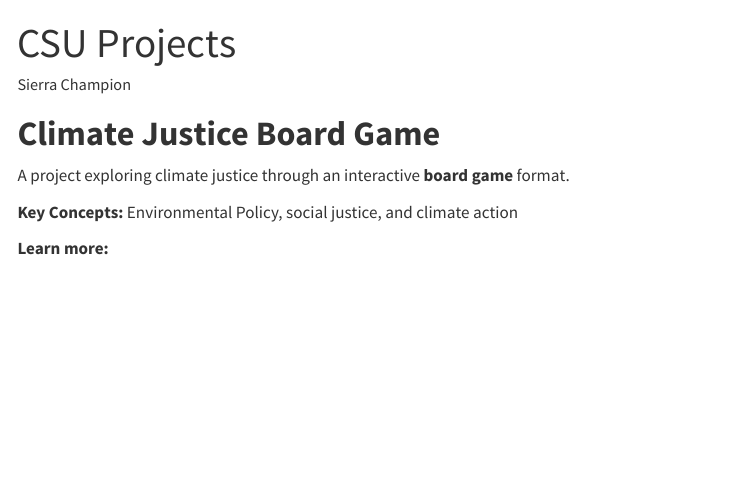
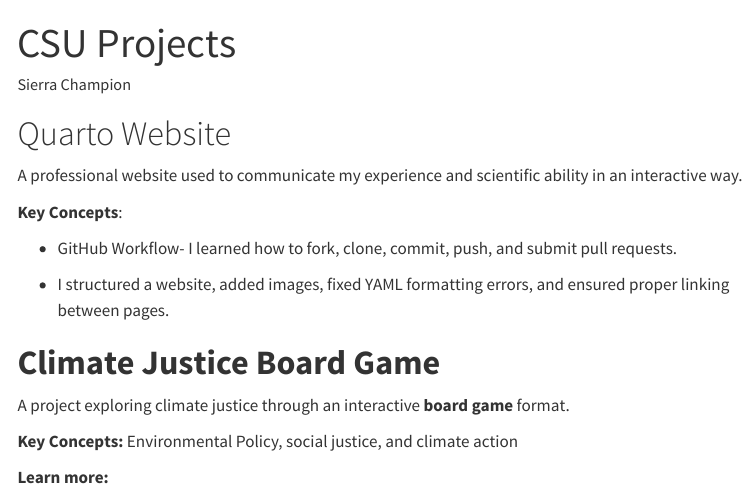
Before and after one commit to schamp03/schamp03.github.io, a Quarto document (Projects.qmd): the page in a window 1100 px wide, from its top. Rendered offline with R 4.5, knitr and Pandoc in place of Quarto, with nearby package versions; menus at the side of the page are left out.

Commit message:
committing

```diff
--- a/Projects.qmd
+++ b/Projects.qmd
@@ -3,6 +3,16 @@
 author: Sierra Champion
 format: html
 ---
+
+# Quarto Website
+
+A professional website used to communicate my experience and scientific ability in an interactive way.
+
+**Key Concepts**:
+
+-   GitHub Workflow- I learned how to fork, clone, commit, push, and submit pull requests.
+
+-   I structured a website, added images, fixed YAML formatting errors, and ensured proper linking between pages.
 
 # **Climate Justice Board Game**
 
```
Also changed, not shown: about.qmd (+0 -3 lines), Projects.qmd (4 more changed lines), 4 other files.
